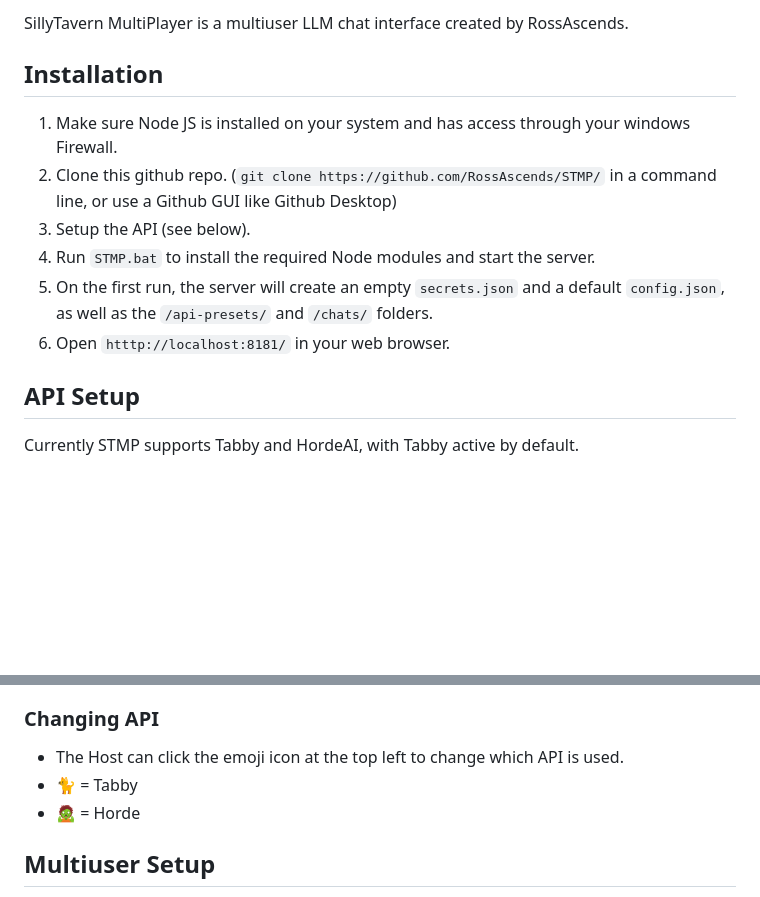
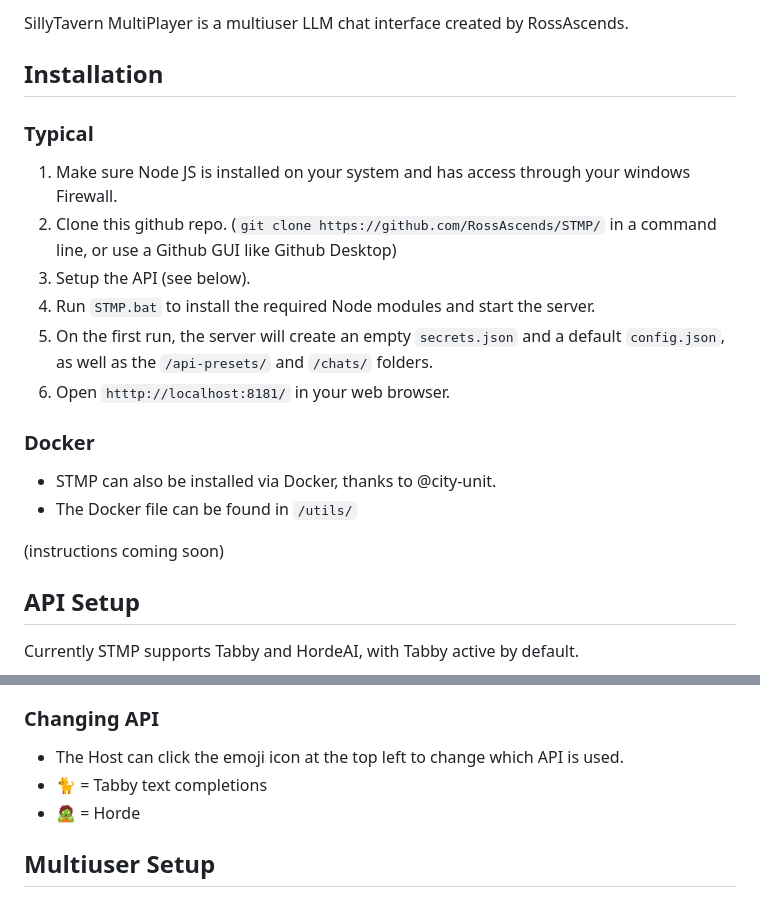
Before and after one commit to RossAscends/STMP, a Markdown page: README.md, 2 parts joined by grey strips. Rendered like a GitHub page; blank space fills up the shorter version.

```diff
--- a/README.md
+++ b/README.md
@@ -3,6 +3,8 @@
 SillyTavern MultiPlayer is a multiuser LLM chat interface created by RossAscends.
 
 ## Installation
+
+### Typical
 
 1. Make sure Node JS is installed on your system and has access through your windows Firewall.
 2. Clone this github repo. (`git clone https://github.com/RossAscends/STMP/` in a command line, or use a Github GUI like Github Desktop)
@@ -10,6 +12,13 @@ SillyTavern MultiPlayer is a multiuser LLM chat interface created by RossAscends
 4. Run `STMP.bat` to install the required Node modules and start the server.
 5. On the first run, the server will create an empty `secrets.json` and a default `config.json`, as well as the `/api-presets/` and `/chats/` folders.
 6. Open `htttp://localhost:8181/` in your web browser.
+
+### Docker
+
+- STMP can also be installed via Docker, thanks to @city-unit.
+- The Docker file can be found in `/utils/`
+
+(instructions coming soon)
 
 ## API Setup
 
@@ -34,7 +43,7 @@ Currently STMP supports Tabby and HordeAI, with Tabby active by default.
 ### Changing API
 
 - The Host can click the emoji icon at the top left to change which API is used.
-- 🐈 = Tabby
+- 🐈 = Tabby text completions
 - 🧟 = Horde
 
 ## Multiuser Setup
```
